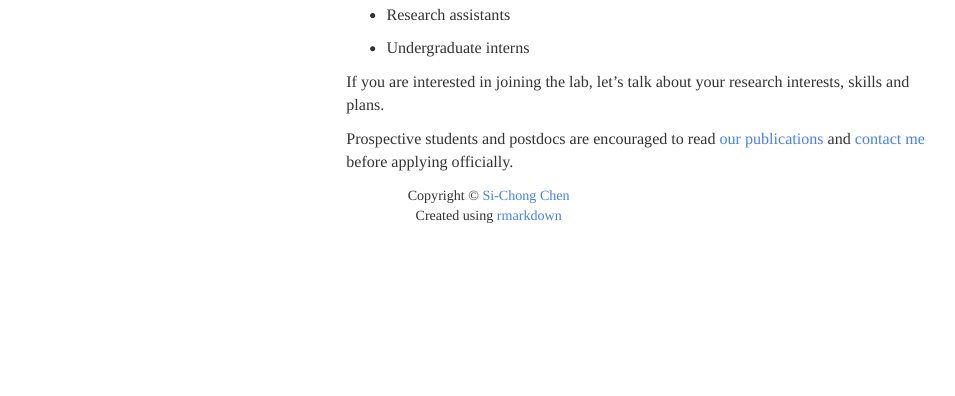
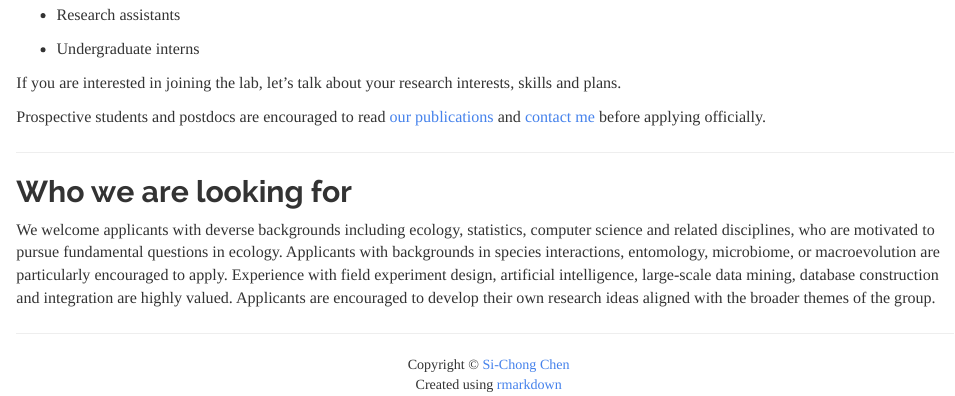
Before and after one commit to Si-Chong/Si-Chong.github.io, an R Markdown document (opportunities.Rmd): the page in a window 1100 px wide, from 400 px down before the commit and from 410 px down after it, so that both start at the same text. Rendered offline with R 4.5, knitr and Pandoc, with nearby package versions.

Commit message:
Add files via upload

```diff
--- a/opportunities.Rmd
+++ b/opportunities.Rmd
@@ -41,3 +41,8 @@
 If you are interested in joining the lab, let's talk about your research interests, skills and plans.<br>
 
 Prospective students and postdocs are encouraged to read [our publications](publications.html) and [contact me](mailto:chensichong0528@gmail.com) before applying officially.
+
+<hr>
+
+## Who we are looking for
+We welcome applicants with deverse backgrounds including ecology, statistics, computer science and related disciplines, who are motivated to pursue fundamental questions in ecology. Applicants with backgrounds in species interactions, entomology, microbiome, or macroevolution are particularly encouraged to apply. Experience with field experiment design, artificial intelligence, large-scale data mining, database construction and integration are highly valued. Applicants are encouraged to develop their own research ideas aligned with the broader themes of the group.
```
Also changed, not shown: opportunities.Rmd (2 more changed lines).
